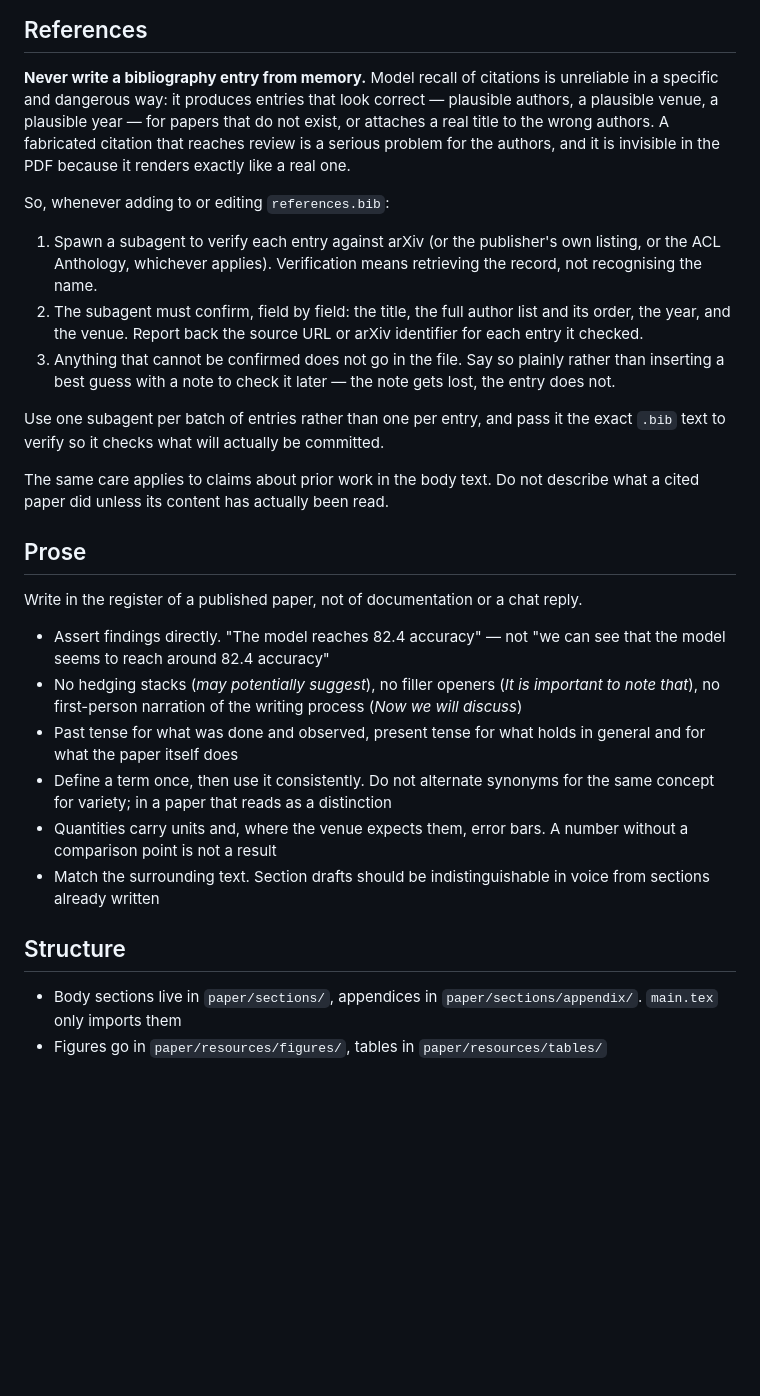
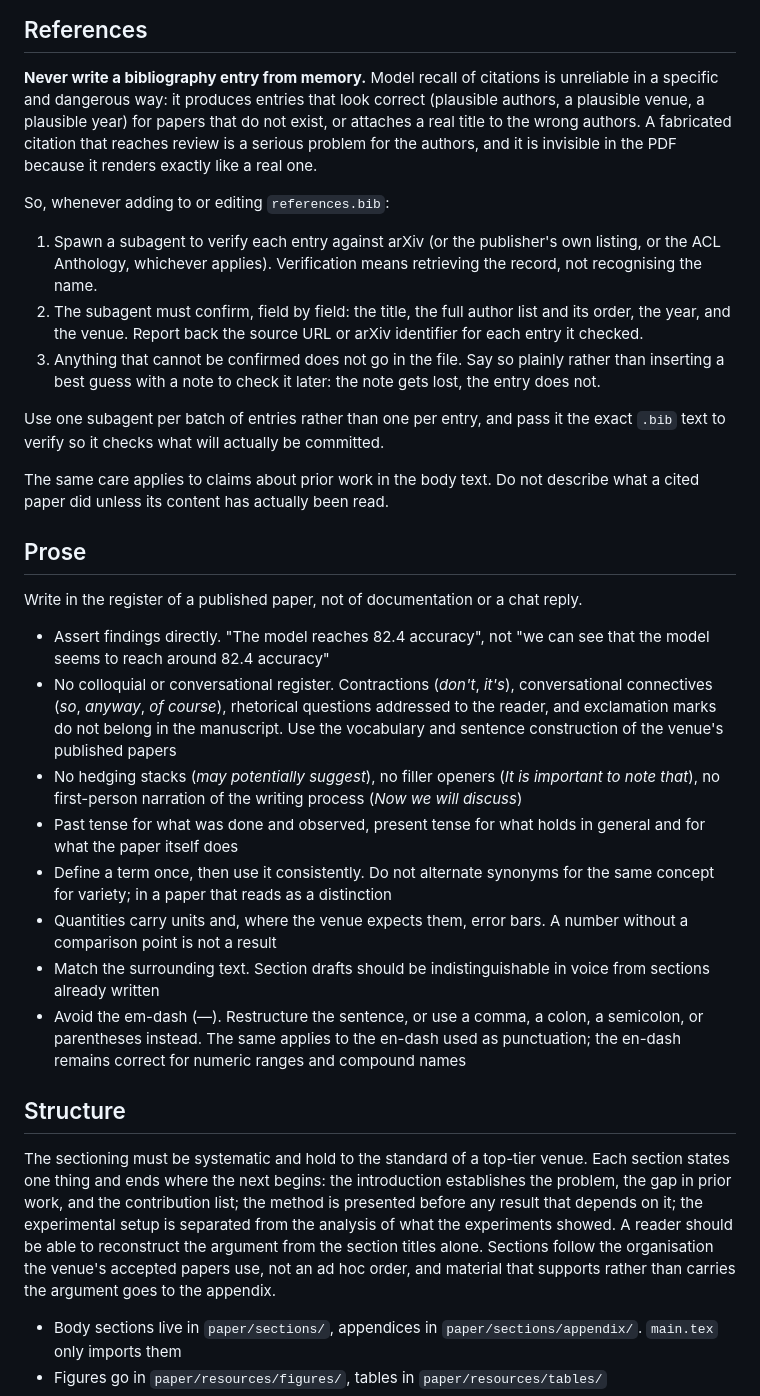
Before and after one commit to b-re-w/latex-template, a Markdown page: CLAUDE.md, the part around the change. Rendered like a GitHub page; blank space fills up the shorter version.

Commit message:
Docs: Add prose register and section structure rules

```diff
--- a/CLAUDE.md
+++ b/CLAUDE.md
@@ -15,7 +15,7 @@ configured user, with a plain message and nothing appended.
 
 **Never write a bibliography entry from memory.** Model recall of citations is
 unreliable in a specific and dangerous way: it produces entries that look
-correct — plausible authors, a plausible venue, a plausible year — for papers
+correct (plausible authors, a plausible venue, a plausible year) for papers
 that do not exist, or attaches a real title to the wrong authors. A fabricated
 citation that reaches review is a serious problem for the authors, and it is
 invisible in the PDF because it renders exactly like a real one.
@@ -29,7 +29,7 @@ So, whenever adding to or editing `references.bib`:
    and its order, the year, and the venue. Report back the source URL or arXiv
    identifier for each entry it checked.
 3. Anything that cannot be confirmed does not go in the file. Say so plainly
-   rather than inserting a best guess with a note to check it later — the note
+   rather than inserting a best guess with a note to check it later: the note
    gets lost, the entry does not.
 
 Use one subagent per batch of entries rather than one per entry, and pass it the
@@ -42,8 +42,13 @@ describe what a cited paper did unless its content has actually been read.
 
 Write in the register of a published paper, not of documentation or a chat reply.
 
-- Assert findings directly. "The model reaches 82.4 accuracy" — not "we can see
+- Assert findings directly. "The model reaches 82.4 accuracy", not "we can see
   that the model seems to reach around 82.4 accuracy"
+- No colloquial or conversational register. Contractions (*don't*, *it's*),
+  conversational connectives (*so*, *anyway*, *of course*), rhetorical questions
+  addressed to the reader, and exclamation marks do not belong in the
+  manuscript. Use the vocabulary and sentence construction of the venue's
+  published papers
 - No hedging stacks (*may potentially suggest*), no filler openers (*It is
   important to note that*), no first-person narration of the writing process
   (*Now we will discuss*)
@@ -55,8 +60,22 @@ Write in the register of a published paper, not of documentation or a chat reply
   without a comparison point is not a result
 - Match the surrounding text. Section drafts should be indistinguishable in
   voice from sections already written
+- Avoid the em-dash (—). Restructure the sentence, or use a comma, a colon, a
+  semicolon, or parentheses instead. The same applies to the en-dash used as
+  punctuation; the en-dash remains correct for numeric ranges and compound
+  names
 
 ## Structure
+
+The sectioning must be systematic and hold to the standard of a top-tier venue.
+Each section states one thing and ends where the next begins: the introduction
+establishes the problem, the gap in prior work, and the contribution list; the
+method is presented before any result that depends on it; the experimental setup
+is separated from the analysis of what the experiments showed. A reader should
+be able to reconstruct the argument from the section titles alone. Sections
+follow the organisation the venue's accepted papers use, not an ad hoc order,
+and material that supports rather than carries the argument goes to the
+appendix.
 
 - Body sections live in `paper/sections/`, appendices in
   `paper/sections/appendix/`. `main.tex` only imports them
```
